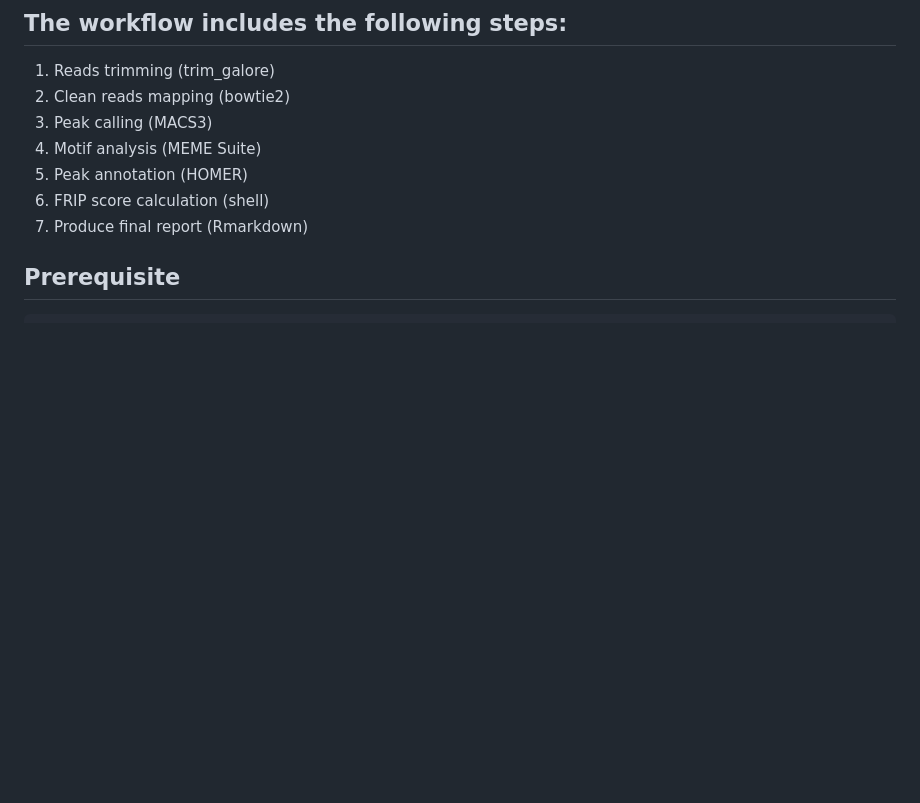
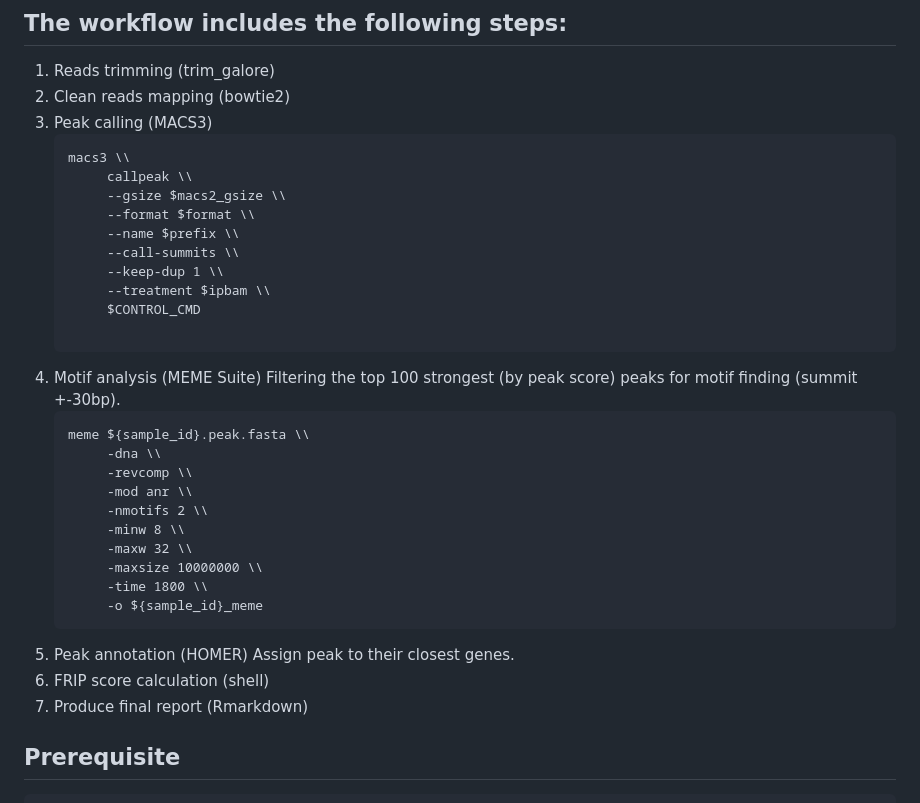
Before and after one commit to mmyoung/DAPseq_pipeline_nf, a Markdown page: README.md, the part around the change. GitHub-like rendering; blank space fills up the shorter version.

````diff
--- a/README.md
+++ b/README.md
@@ -6,10 +6,36 @@ Trying to modulize the workflow of DAP analysis to save repetitive work.
 1. Reads trimming (trim_galore)
 2. Clean reads mapping (bowtie2)
 1. Peak calling (MACS3)
-2. Motif analysis (MEME Suite)
-3. Peak annotation (HOMER)
-4. FRIP score calculation (shell)
-5. Produce final report (Rmarkdown)
+   ```
+   macs3 \\
+        callpeak \\
+        --gsize $macs2_gsize \\
+        --format $format \\
+        --name $prefix \\
+        --call-summits \\
+        --keep-dup 1 \\
+        --treatment $ipbam \\
+        $CONTROL_CMD
+
+   ```
+3. Motif analysis (MEME Suite)
+   Filtering the top 100 strongest (by peak score) peaks for motif finding (summit +-30bp).
+   ```
+   meme ${sample_id}.peak.fasta \\
+        -dna \\
+        -revcomp \\
+        -mod anr \\
+        -nmotifs 2 \\
+        -minw 8 \\
+        -maxw 32 \\
+        -maxsize 10000000 \\
+        -time 1800 \\
+        -o ${sample_id}_meme
+   ```
+5. Peak annotation (HOMER)
+   Assign peak to their closest genes.
+7. FRIP score calculation (shell)
+9. Produce final report (Rmarkdown)
 
 ## Prerequisite
 ```
````
